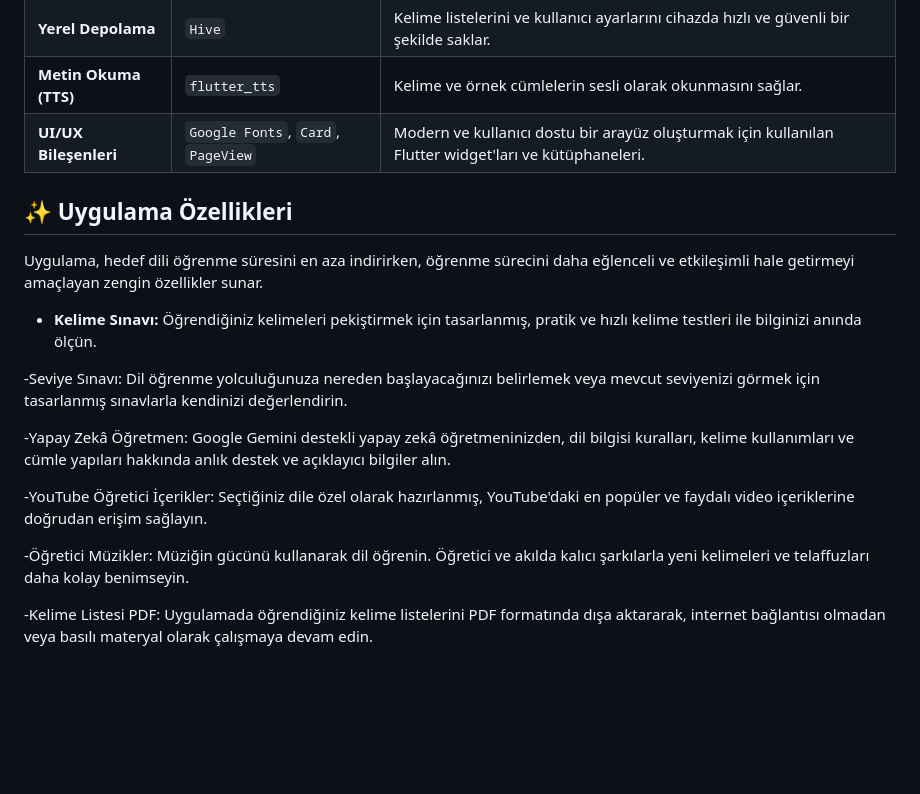
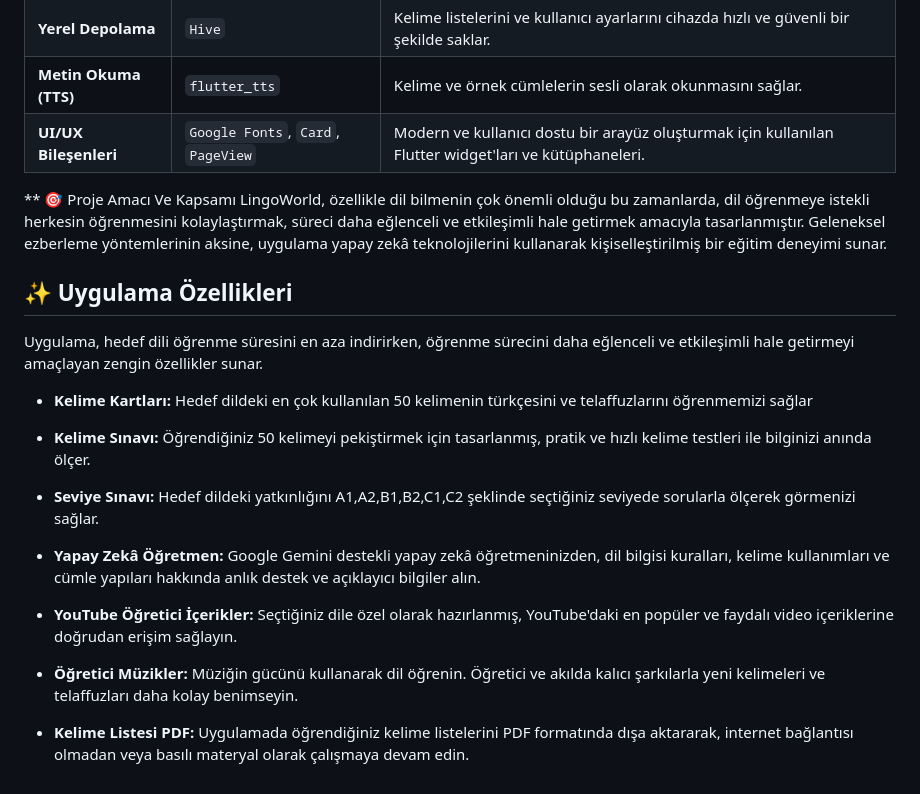
Before and after one commit to alisentu/LingoWorld-App, a Markdown page: README.md, the part around the change. Drawn GitHub-style; blank space fills up the shorter version.

```diff
--- a/README.md
+++ b/README.md
@@ -24,18 +24,23 @@ Uygulama; özellikle dil bilmenin çok önemli olduğu bu zamanlarda dil öğren
 | **Metin Okuma (TTS)** | `flutter_tts` | Kelime ve örnek cümlelerin sesli olarak okunmasını sağlar. |
 | **UI/UX Bileşenleri** | `Google Fonts`, `Card`, `PageView` | Modern ve kullanıcı dostu bir arayüz oluşturmak için kullanılan Flutter widget'ları ve kütüphaneleri. |
 
+** 🎯 Proje Amacı Ve Kapsamı
+LingoWorld, özellikle dil bilmenin çok önemli olduğu bu zamanlarda, dil öğrenmeye istekli herkesin öğrenmesini kolaylaştırmak, süreci daha eğlenceli ve etkileşimli hale getirmek amacıyla tasarlanmıştır. Geleneksel ezberleme yöntemlerinin aksine, uygulama yapay zekâ teknolojilerini kullanarak kişiselleştirilmiş bir eğitim deneyimi sunar.
+
 ## ✨ Uygulama Özellikleri
 
 Uygulama, hedef dili öğrenme süresini en aza indirirken, öğrenme sürecini daha eğlenceli ve etkileşimli hale getirmeyi amaçlayan zengin özellikler sunar.
 
-* **Kelime Sınavı:** Öğrendiğiniz kelimeleri pekiştirmek için tasarlanmış, pratik ve hızlı kelime testleri ile bilginizi anında ölçün.
+* **Kelime Kartları:** Hedef dildeki en çok kullanılan 50 kelimenin türkçesini ve telaffuzlarını öğrenmemizi sağlar
 
--Seviye Sınavı: Dil öğrenme yolculuğunuza nereden başlayacağınızı belirlemek veya mevcut seviyenizi görmek için tasarlanmış sınavlarla kendinizi değerlendirin.
+* **Kelime Sınavı:** Öğrendiğiniz 50 kelimeyi pekiştirmek için tasarlanmış, pratik ve hızlı kelime testleri ile bilginizi anında ölçer.
 
--Yapay Zekâ Öğretmen: Google Gemini destekli yapay zekâ öğretmeninizden, dil bilgisi kuralları, kelime kullanımları ve cümle yapıları hakkında anlık destek ve açıklayıcı bilgiler alın.
+* **Seviye Sınavı:** Hedef dildeki yatkınlığını A1,A2,B1,B2,C1,C2 şeklinde seçtiğiniz seviyede sorularla ölçerek görmenizi sağlar.
 
--YouTube Öğretici İçerikler: Seçtiğiniz dile özel olarak hazırlanmış, YouTube'daki en popüler ve faydalı video içeriklerine doğrudan erişim sağlayın.
+* **Yapay Zekâ Öğretmen:** Google Gemini destekli yapay zekâ öğretmeninizden, dil bilgisi kuralları, kelime kullanımları ve cümle yapıları hakkında anlık destek ve açıklayıcı bilgiler alın.
 
--Öğretici Müzikler: Müziğin gücünü kullanarak dil öğrenin. Öğretici ve akılda kalıcı şarkılarla yeni kelimeleri ve telaffuzları daha kolay benimseyin.
+* **YouTube Öğretici İçerikler:** Seçtiğiniz dile özel olarak hazırlanmış, YouTube'daki en popüler ve faydalı video içeriklerine doğrudan erişim sağlayın.
 
--Kelime Listesi PDF: Uygulamada öğrendiğiniz kelime listelerini PDF formatında dışa aktararak, internet bağlantısı olmadan veya basılı materyal olarak çalışmaya devam edin.
+* **Öğretici Müzikler:** Müziğin gücünü kullanarak dil öğrenin. Öğretici ve akılda kalıcı şarkılarla yeni kelimeleri ve telaffuzları daha kolay benimseyin.
+
+* **Kelime Listesi PDF:** Uygulamada öğrendiğiniz kelime listelerini PDF formatında dışa aktararak, internet bağlantısı olmadan veya basılı materyal olarak çalışmaya devam edin.
```
